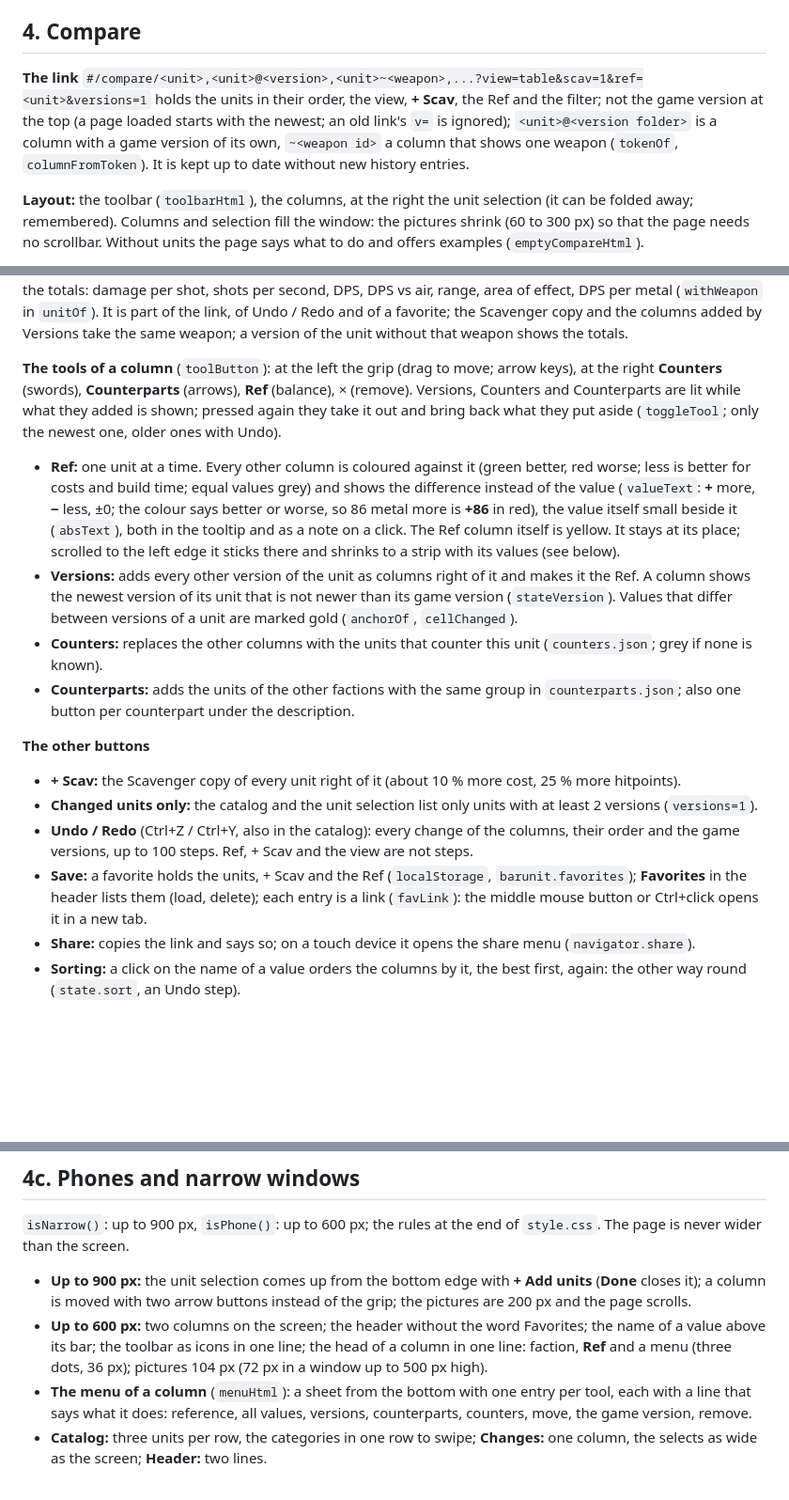
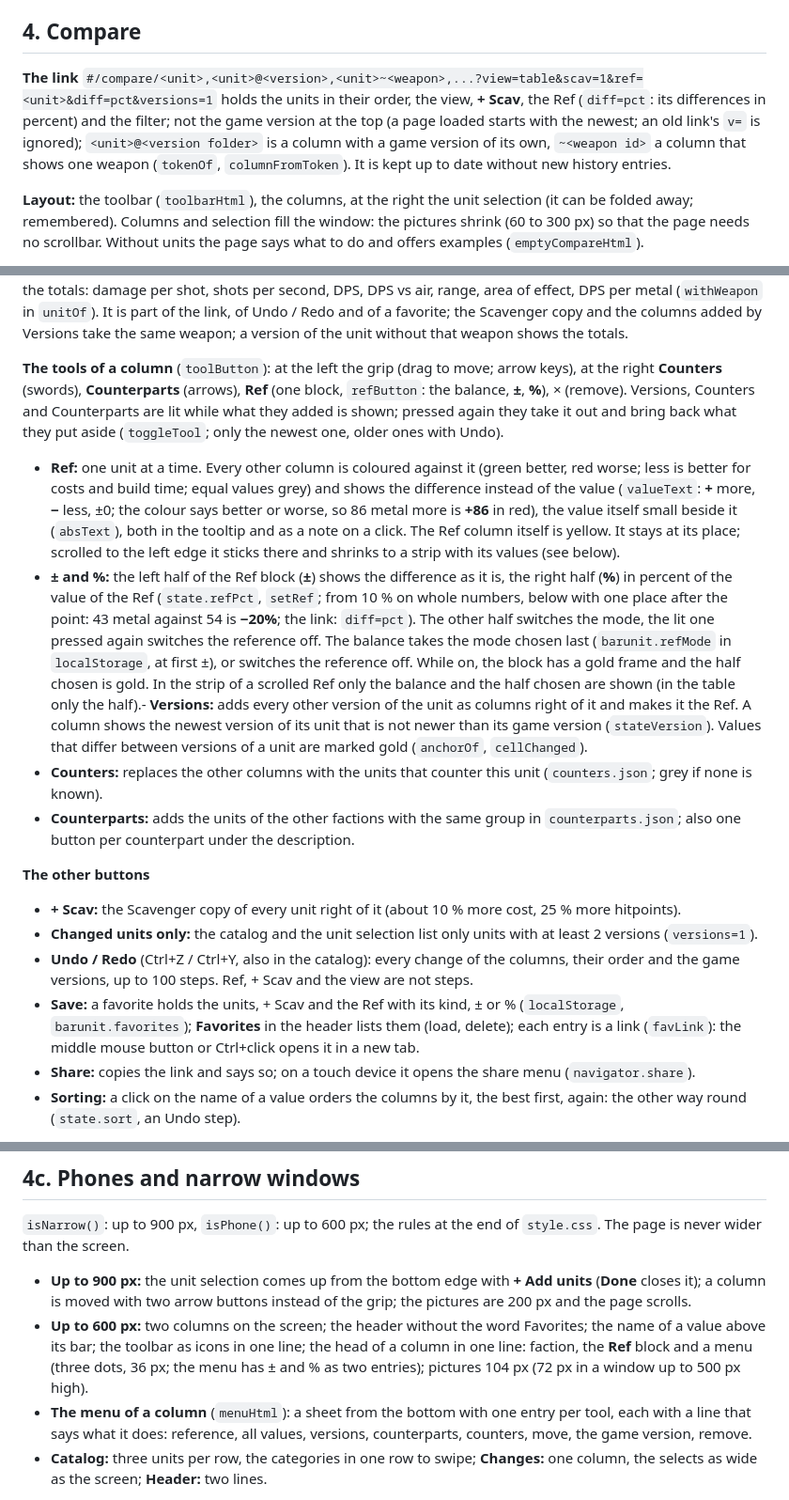
Before and after one commit to Ralf1108/BARUnitComparer, a Markdown page: docs/website.md, 3 parts joined by grey strips. Shown at 94% size. GitHub-like rendering; blank space fills up the shorter version.

```diff
--- a/docs/website.md
+++ b/docs/website.md
@@ -87,7 +87,7 @@ As on the pictures: Armada blue (90, 140, 235), Cortex red (235, 85, 75), Legion
 
 ## 4. Compare
 
-**The link** `#/compare/<unit>,<unit>@<version>,<unit>~<weapon>,...?view=table&scav=1&ref=<unit>&versions=1` holds the units in their order, the view, **+ Scav**, the Ref and the filter; not the game version at the top (a page loaded starts with the newest; an old link's `v=` is ignored); `<unit>@<version folder>` is a column with a game version of its own, `~<weapon id>` a column that shows one weapon (`tokenOf`, `columnFromToken`). It is kept up to date without new history entries.
+**The link** `#/compare/<unit>,<unit>@<version>,<unit>~<weapon>,...?view=table&scav=1&ref=<unit>&diff=pct&versions=1` holds the units in their order, the view, **+ Scav**, the Ref (`diff=pct`: its differences in percent) and the filter; not the game version at the top (a page loaded starts with the newest; an old link's `v=` is ignored); `<unit>@<version folder>` is a column with a game version of its own, `~<weapon id>` a column that shows one weapon (`tokenOf`, `columnFromToken`). It is kept up to date without new history entries.
 
 **Layout:** the toolbar (`toolbarHtml`), the columns, at the right the unit selection (it can be folded away; remembered). Columns and selection fill the window: the pictures shrink (60 to 300 px) so that the page needs no scrollbar. Without units the page says what to do and offers examples (`emptyCompareHtml`).
 
@@ -101,10 +101,10 @@ As on the pictures: Armada blue (90, 140, 235), Cortex red (235, 85, 75), Legion
 
 **The weapons of a column** (`weaponSelect`, always shown below the version): one weapon: its name, grey; no weapon: "No weapons", grey; more than one in `weaponList`: a white list, **All weapons** (the totals, the default) or one weapon by its name (`weaponLabel`: the type in brackets if the name is one word, "2×" if mounted twice, "· D-gun" / nuke / anti-nuke / EMP for what the totals leave out). A chosen weapon (gold) puts its values in place of the totals: damage per shot, shots per second, DPS, DPS vs air, range, area of effect, DPS per metal (`withWeapon` in `unitOf`). It is part of the link, of Undo / Redo and of a favorite; the Scavenger copy and the columns added by Versions take the same weapon; a version of the unit without that weapon shows the totals.
 
-**The tools of a column** (`toolButton`): at the left the grip (drag to move; arrow keys), at the right **Counters** (swords), **Counterparts** (arrows), **Ref** (balance), × (remove). Versions, Counters and Counterparts are lit while what they added is shown; pressed again they take it out and bring back what they put aside (`toggleTool`; only the newest one, older ones with Undo).
+**The tools of a column** (`toolButton`): at the left the grip (drag to move; arrow keys), at the right **Counters** (swords), **Counterparts** (arrows), **Ref** (one block, `refButton`: the balance, **±**, **%**), × (remove). Versions, Counters and Counterparts are lit while what they added is shown; pressed again they take it out and bring back what they put aside (`toggleTool`; only the newest one, older ones with Undo).
 
 - **Ref:** one unit at a time. Every other column is coloured against it (green better, red worse; less is better for costs and build time; equal values grey) and shows the difference instead of the value (`valueText`: **+** more, **−** less, ±0; the colour says better or worse, so 86 metal more is **+86** in red), the value itself small beside it (`absText`), both in the tooltip and as a note on a click. The Ref column itself is yellow. It stays at its place; scrolled to the left edge it sticks there and shrinks to a strip with its values (see below).
-- **Versions:** adds every other version of the unit as columns right of it and makes it the Ref. A column shows the newest version of its unit that is not newer than its game version (`stateVersion`). Values that differ between versions of a unit are marked gold (`anchorOf`, `cellChanged`).
+- **± and %:** the left half of the Ref block (**±**) shows the difference as it is, the right half (**%**) in percent of the value of the Ref (`state.refPct`, `setRef`; from 10 % on whole numbers, below with one place after the point: 43 metal against 54 is **−20%**; the link: `diff=pct`). The other half switches the mode, the lit one pressed again switches the reference off. The balance takes the mode chosen last (`barunit.refMode` in `localStorage`, at first ±), or switches the reference off. While on, the block has a gold frame and the half chosen is gold. In the strip of a scrolled Ref only the balance and the half chosen are shown (in the table only the half).- **Versions:** adds every other version of the unit as columns right of it and makes it the Ref. A column shows the newest version of its unit that is not newer than its game version (`stateVersion`). Values that differ between versions of a unit are marked gold (`anchorOf`, `cellChanged`).
 - **Counters:** replaces the other columns with the units that counter this unit (`counters.json`; grey if none is known).
 - **Counterparts:** adds the units of the other factions with the same group in `counterparts.json`; also one button per counterpart under the description.
 
@@ -113,7 +113,7 @@ As on the pictures: Armada blue (90, 140, 235), Cortex red (235, 85, 75), Legion
 - **+ Scav:** the Scavenger copy of every unit right of it (about 10 % more cost, 25 % more hitpoints).
 - **Changed units only:** the catalog and the unit selection list only units with at least 2 versions (`versions=1`).
 - **Undo / Redo** (Ctrl+Z / Ctrl+Y, also in the catalog): every change of the columns, their order and the game versions, up to 100 steps. Ref, + Scav and the view are not steps.
-- **Save:** a favorite holds the units, + Scav and the Ref (`localStorage`, `barunit.favorites`); **Favorites** in the header lists them (load, delete); each entry is a link (`favLink`): the middle mouse button or Ctrl+click opens it in a new tab.
+- **Save:** a favorite holds the units, + Scav and the Ref with its kind, ± or % (`localStorage`, `barunit.favorites`); **Favorites** in the header lists them (load, delete); each entry is a link (`favLink`): the middle mouse button or Ctrl+click opens it in a new tab.
 - **Share:** copies the link and says so; on a touch device it opens the share menu (`navigator.share`).
 - **Sorting:** a click on the name of a value orders the columns by it, the best first, again: the other way round (`state.sort`, an Undo step).
 
@@ -152,7 +152,7 @@ As on the pictures: Armada blue (90, 140, 235), Cortex red (235, 85, 75), Legion
 `isNarrow()`: up to 900 px, `isPhone()`: up to 600 px; the rules at the end of `style.css`. The page is never wider than the screen.
 
 - **Up to 900 px:** the unit selection comes up from the bottom edge with **+ Add units** (**Done** closes it); a column is moved with two arrow buttons instead of the grip; the pictures are 200 px and the page scrolls.
-- **Up to 600 px:** two columns on the screen; the header without the word Favorites; the name of a value above its bar; the toolbar as icons in one line; the head of a column in one line: faction, **Ref** and a menu (three dots, 36 px); pictures 104 px (72 px in a window up to 500 px high).
+- **Up to 600 px:** two columns on the screen; the header without the word Favorites; the name of a value above its bar; the toolbar as icons in one line; the head of a column in one line: faction, the **Ref** block and a menu (three dots, 36 px; the menu has ± and % as two entries); pictures 104 px (72 px in a window up to 500 px high).
 - **The menu of a column** (`menuHtml`): a sheet from the bottom with one entry per tool, each with a line that says what it does: reference, all values, versions, counterparts, counters, move, the game version, remove.
 - **Catalog:** three units per row, the categories in one row to swipe; **Changes:** one column, the selects as wide as the screen; **Header:** two lines.
 
```
Also changed, not shown: README.md (+3 -3 lines), docs/compare.png, docs/phone.png, website/preview.png, 2 other files.
